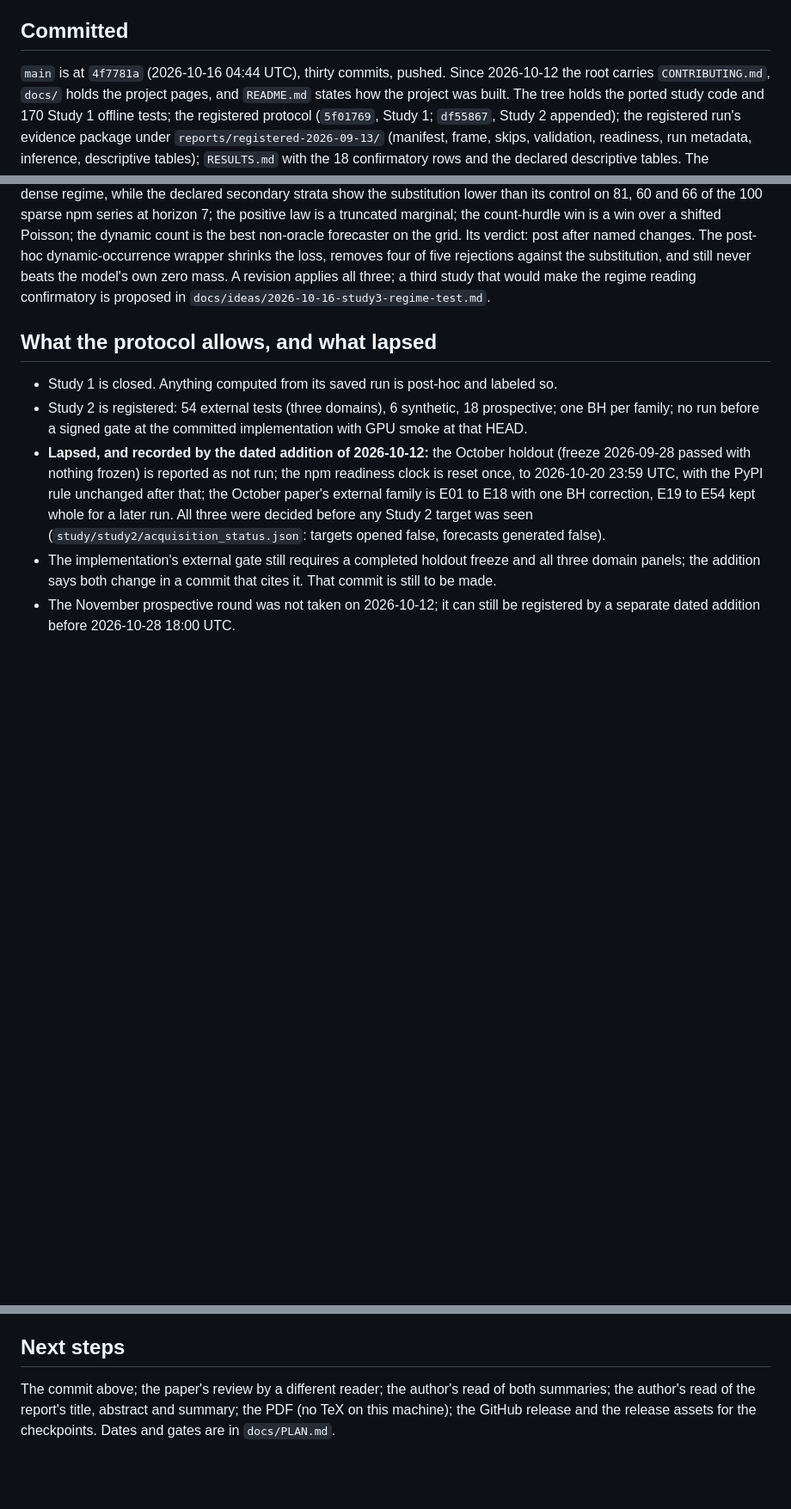
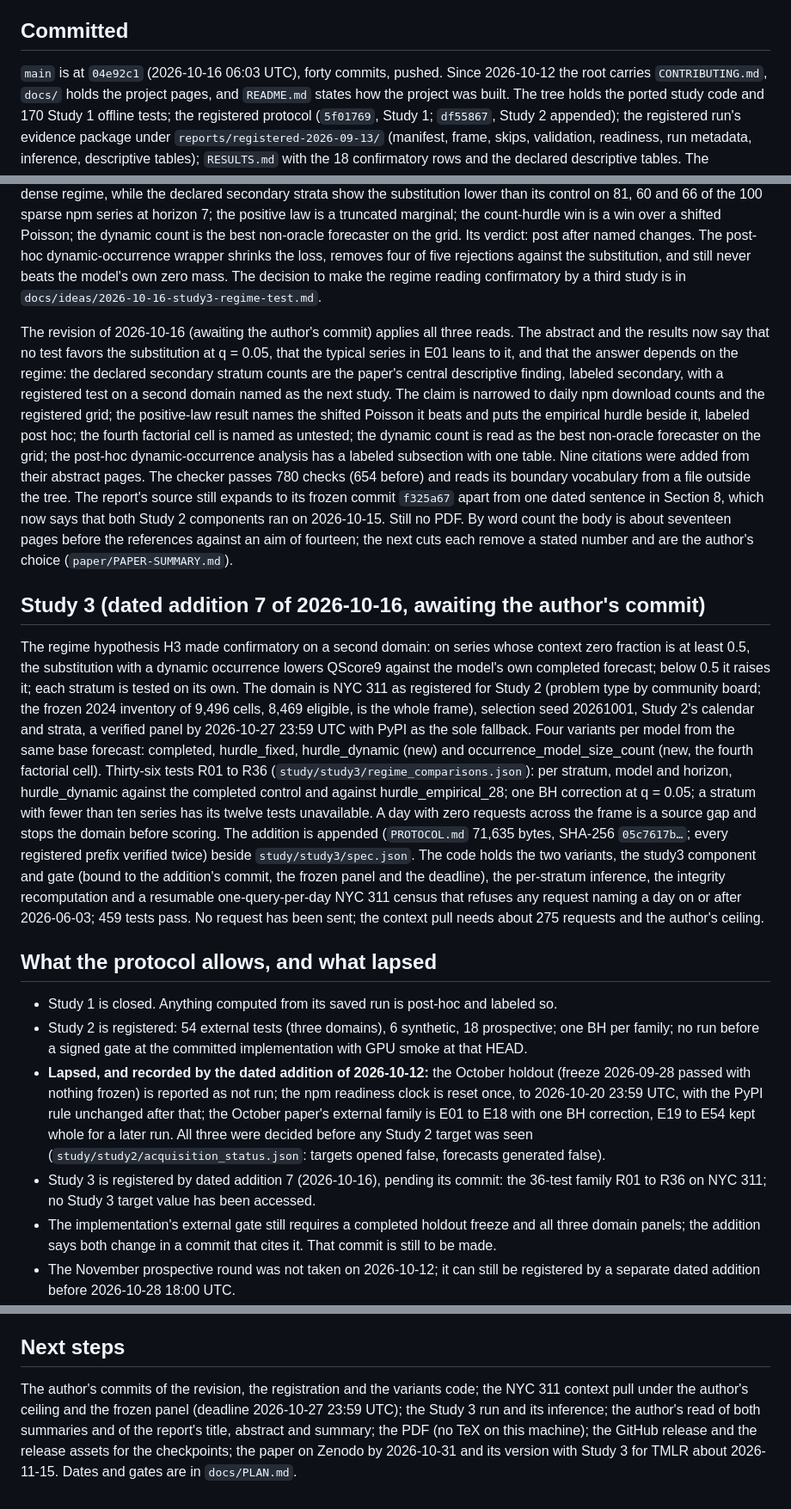
Before and after one commit to vprchlik/PulseGraph, a Markdown page: docs/STATE.md, 3 parts joined by grey strips. Shown at 86% size. Drawn GitHub-style; blank space fills up the shorter version.

Commit message:
Record the paper revision and the Study 3 registration on the pages

```diff
--- a/docs/STATE.md
+++ b/docs/STATE.md
@@ -12,7 +12,7 @@ the fallback only if the npm source fails. Anything not run by the paper's date
 
 ## Committed
 
-`main` is at `4f7781a` (2026-10-16 04:44 UTC), thirty commits, pushed. Since 2026-10-12 the root carries
+`main` is at `04e92c1` (2026-10-16 06:03 UTC), forty commits, pushed. Since 2026-10-12 the root carries
 `CONTRIBUTING.md`, `docs/` holds the project pages, and `README.md` states how the project was built. The tree
 holds the ported study code and 170 Study 1 offline tests; the registered protocol (`5f01769`, Study 1; `df55867`,
 Study 2 appended); the registered run's evidence package under `reports/registered-2026-09-13/` (manifest,
@@ -71,8 +71,38 @@ control on 81, 60 and 66 of the 100 sparse npm series at horizon 7; the positive
 the count-hurdle win is a win over a shifted Poisson; the dynamic count is the best non-oracle forecaster on
 the grid. Its verdict: post after named changes. The post-hoc dynamic-occurrence wrapper shrinks the loss,
 removes four of five rejections against the substitution, and still never beats the model's own zero mass.
-A revision applies all three; a third study that would make the regime reading confirmatory is proposed in
-`docs/ideas/2026-10-16-study3-regime-test.md`.
+The decision to make the regime reading confirmatory by a third study is in `docs/ideas/2026-10-16-study3-regime-test.md`.
+
+The revision of 2026-10-16 (awaiting the author's commit) applies all three reads. The abstract and the results now
+say that no test favors the substitution at q = 0.05, that the typical series in E01 leans to it, and that the answer
+depends on the regime: the declared secondary stratum counts are the paper's central descriptive finding, labeled
+secondary, with a registered test on a second domain named as the next study. The claim is narrowed to daily npm
+download counts and the registered grid; the positive-law result names the shifted Poisson it beats and puts the
+empirical hurdle beside it, labeled post hoc; the fourth factorial cell is named as untested; the dynamic count is
+read as the best non-oracle forecaster on the grid; the post-hoc dynamic-occurrence analysis has a labeled subsection
+with one table. Nine citations were added from their abstract pages. The checker passes 780 checks (654 before) and
+reads its boundary vocabulary from a file outside the tree. The report's source still expands to its frozen commit
+`f325a67` apart from one dated sentence in Section 8, which now says that both Study 2 components ran on 2026-10-15.
+Still no PDF. By word count the body is about seventeen pages before the references against an aim of fourteen; the
+next cuts each remove a stated number and are the author's choice (`paper/PAPER-SUMMARY.md`).
+
+## Study 3 (dated addition 7 of 2026-10-16, awaiting the author's commit)
+
+The regime hypothesis H3 made confirmatory on a second domain: on series whose context zero fraction is at least 0.5,
+the substitution with a dynamic occurrence lowers QScore9 against the model's own completed forecast; below 0.5 it
+raises it; each stratum is tested on its own. The domain is NYC 311 as registered for Study 2 (problem type by
+community board; the frozen 2024 inventory of 9,496 cells, 8,469 eligible, is the whole frame), selection seed
+20261001, Study 2's calendar and strata, a verified panel by 2026-10-27 23:59 UTC with PyPI as the sole fallback.
+Four variants per model from the same base forecast: completed, hurdle_fixed, hurdle_dynamic (new) and
+occurrence_model_size_count (new, the fourth factorial cell). Thirty-six tests R01 to R36
+(`study/study3/regime_comparisons.json`): per stratum, model and horizon, hurdle_dynamic against the completed control
+and against hurdle_empirical_28; one BH correction at q = 0.05; a stratum with fewer than ten series has its twelve
+tests unavailable. A day with zero requests across the frame is a source gap and stops the domain before scoring. The
+addition is appended (`PROTOCOL.md` 71,635 bytes, SHA-256 `05c7617b…`; every registered prefix verified twice) beside
+`study/study3/spec.json`. The code holds the two variants, the study3 component and gate (bound to the addition's
+commit, the frozen panel and the deadline), the per-stratum inference, the integrity recomputation and a resumable
+one-query-per-day NYC 311 census that refuses any request naming a day on or after 2026-06-03; 459 tests pass. No
+request has been sent; the context pull needs about 275 requests and the author's ceiling.
 
 ## What the protocol allows, and what lapsed
 
@@ -84,6 +114,8 @@ A revision applies all three; a third study that would make the regime reading c
   with the PyPI rule unchanged after that; the October paper's external family is E01 to E18 with one BH
   correction, E19 to E54 kept whole for a later run. All three were decided before any Study 2 target was
   seen (`study/study2/acquisition_status.json`: targets opened false, forecasts generated false).
+- Study 3 is registered by dated addition 7 (2026-10-16), pending its commit: the 36-test family R01 to R36 on
+  NYC 311; no Study 3 target value has been accessed.
 - The implementation's external gate still requires a completed holdout freeze and all three domain panels;
   the addition says both change in a commit that cites it. That commit is still to be made.
 - The November prospective round was not taken on 2026-10-12; it can still be registered by a separate dated
@@ -126,6 +158,8 @@ and adoption counts, and nothing broader.
 
 ## Next steps
 
-The commit above; the paper's review by a different reader; the author's read of both summaries; the author's read
-of the report's title, abstract and summary; the PDF (no TeX on this machine); the GitHub release and the
-release assets for the checkpoints. Dates and gates are in `docs/PLAN.md`.
+The author's commits of the revision, the registration and the variants code; the NYC 311 context pull under the
+author's ceiling and the frozen panel (deadline 2026-10-27 23:59 UTC); the Study 3 run and its inference; the
+author's read of both summaries and of the report's title, abstract and summary; the PDF (no TeX on this machine);
+the GitHub release and the release assets for the checkpoints; the paper on Zenodo by 2026-10-31 and its version with
+Study 3 for TMLR about 2026-11-15. Dates and gates are in `docs/PLAN.md`.
```
Also changed, not shown: other parts of docs/STATE.md (+2 -2 lines), docs/PLAN.md (+17 -7 lines), docs/ideas/DEFERRED.md (+1 -1 lines).
